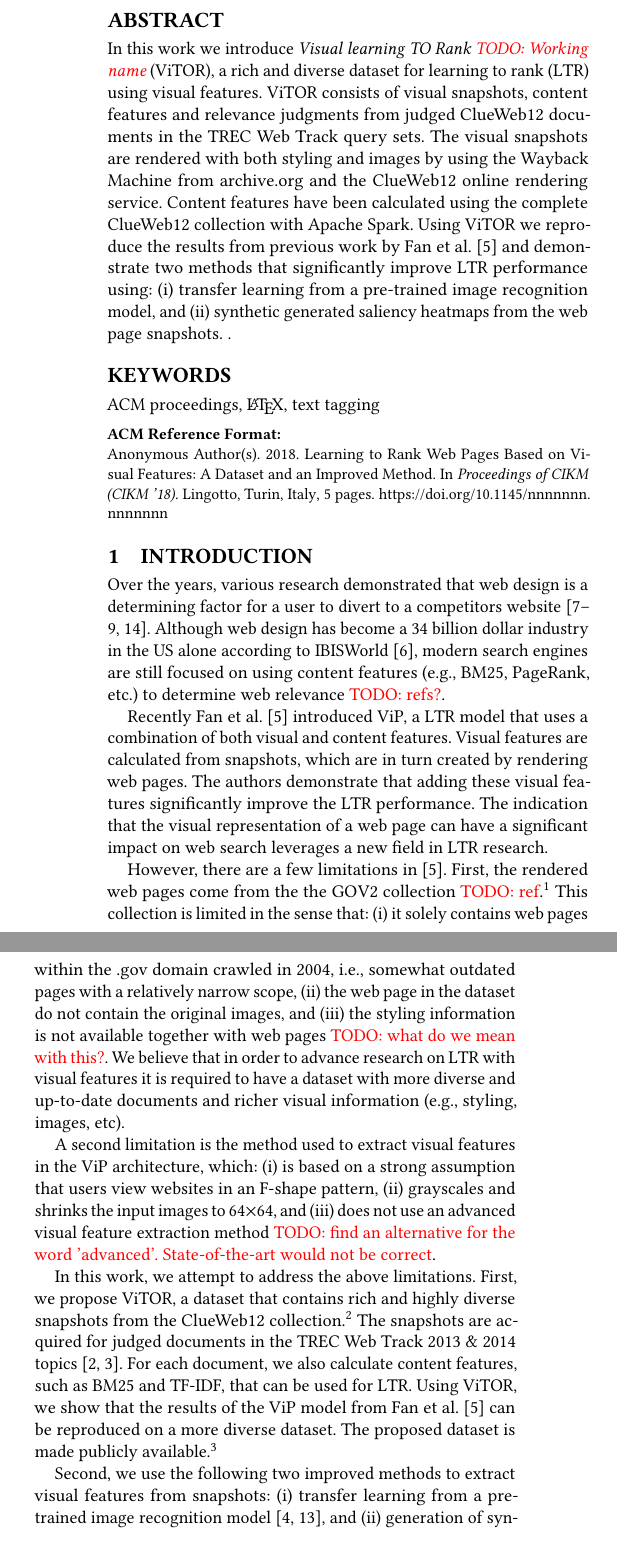
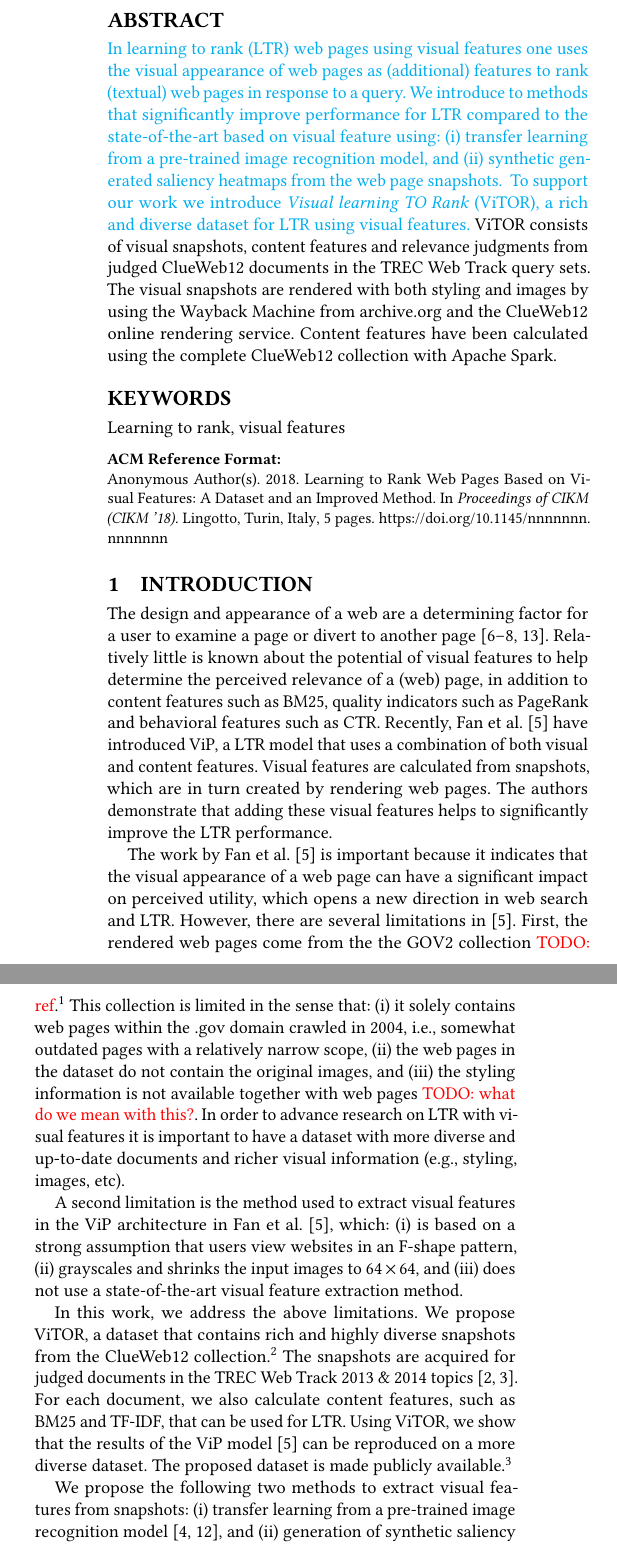
Before and after one commit to Braamling/Human-Saliency-on-Snapshots-in-Web-Relevance, a LaTeX paper (paper/cikm2018-visual-ltr.tex, which reads paper/cikm2018-visual-ltr-01.tex, paper/cikm2018-visual-ltr-02.tex): two parts of the columns of page 1 of 5, joined at a grey line, cut so that both start at the same text. Compiled offline with pdfLaTeX.

Commit message:
Minor fixes to abstract and introduction.

```diff
--- a/paper/cikm2018-visual-ltr-01.tex
+++ b/paper/cikm2018-visual-ltr-01.tex
@@ -1,43 +1,39 @@
 % !TEX root = cikm2018-visual-ltr.tex
 
 \section{Introduction}
-Over the years, various research demonstrated that web design is a determining factor for a user to divert to a competitors website~\cite{nielsen1999designing,nielsen2006f,pernice2017f,wang2014eye}.
-%Over the years, various research demonstrated the impact of web design on how users find content on the web~\cite{nielsen1999designing,nielsen2006f,pernice2017f,wang2014eye}.
-Although web design has become a 34 billion dollar industry in the US alone according to \citet{ibisdesign}, modern search engines are still focused on using content features (e.g., BM25, PageRank, etc.) to determine web relevance \todo{refs?}.
+The design and appearance of a web are a determining factor for a user to examine a page or divert to another page~\cite{nielsen1999designing,nielsen2006f,pernice2017f,wang2014eye}.
+Relatively little is known about the potential of visual features to help determine the perceived relevance of  a (web) page, in addition to content features such as BM25, quality indicators such as PageRank and behavioral features such as CTR.
+Recently, \citet{fan2017learning} have introduced ViP, a \ac{LTR} model that uses a combination of both visual and content features.
+Visual features are calculated from snapshots, which are in turn created by rendering web pages.
+The authors demonstrate that adding these visual features helps to significantly improve the \ac{LTR} performance.
 
-Recently \citet{fan2017learning} introduced ViP, a \ac{LTR} model that uses a combination of both visual and content features.
-Visual features are calculated from snapshots, which are in turn created by rendering web pages.
-The authors demonstrate that adding these visual features significantly improve the \ac{LTR} performance.
-The indication that the visual representation of a web page can have a significant impact on web search leverages a new field in \ac{LTR} research.
-
-However, there are a few limitations in \cite{fan2017learning}.
+The work by \citet{fan2017learning} is important because it indicates that the visual appearance of a web page can have a significant impact on perceived utility, which opens a new direction in web search and \ac{LTR}.
+However, there are several limitations in \cite{fan2017learning}.
 First, the rendered web pages come from the the GOV2 collection~\todo{ref}.\footnote{\url{http://ir.dcs.gla.ac.uk/test_collections/gov2-summary.htm}}
 This collection is limited in the sense that:
 \begin{inparaenum}[(i)]
 \item it solely contains web pages within the .gov domain crawled in 2004, i.e., somewhat outdated pages with a relatively narrow scope,
-\item the web page in the dataset do not contain the original images, and
+\item the web pages in the dataset do not contain the original images, and
 \item the styling information is not available together with web pages \todo{what do we mean with this?}.
 \end{inparaenum}
-We believe that in order to advance research on \ac{LTR} with visual features it is required to have a dataset with more diverse and up-to-date documents and richer visual information (e.g., styling, images, etc).
+In order to advance research on \ac{LTR} with visual features it is important to have a dataset with more diverse and up-to-date documents and richer visual information (e.g., styling, images, etc).
 
-A second limitation is the method used to extract visual features in the ViP architecture, which:
+A second limitation is the method used to extract visual features in the ViP architecture in~\citet{fan2017learning}, which:
 \begin{inparaenum}[(i)]
 \item is based on a strong assumption that users view websites in an F-shape pattern,
 \item grayscales and shrinks the input images to $64\times64$, and
-\item does not use an advanced visual feature extraction method \todo{find an alternative for the word 'advanced'. State-of-the-art would not be correct}.
+\item does not use a state-of-the-art visual feature extraction method.
 \end{inparaenum}
 
-% \todo{a suboptimal / not state-of-the-art visual features extraction. Describe this in detail similarly to the above.}
-
-In this work, we attempt to address the above limitations.
-First, we propose \datasetname, a dataset that contains rich and highly diverse snapshots from the ClueWeb12 collection.\footnote{\url{https://lemurproject.org/clueweb12/}} The snapshots are acquired for judged documents in the TREC Web Track 2013 \& 2014 topics~\cite{collins2013trec,collins2015trec}. For each document, we also calculate content features, such as BM25 and TF-IDF, that can be used for \ac{LTR}.
+In this work, we address the above limitations.
+We propose \datasetname, a dataset that contains rich and highly diverse snapshots from the ClueWeb12 collection.\footnote{\url{https://lemurproject.org/clueweb12/}} The snapshots are acquired for judged documents in the TREC Web Track 2013 \& 2014 topics~\cite{collins2013trec,collins2015trec}. For each document, we also calculate content features, such as BM25 and TF-IDF, that can be used for \ac{LTR}.
 %\todo{describe key features of the proposed dataset by unfolding the next sentence into a few sentences}
 %
 %We believe that this dataset allows the \ac{LTR} research community to investigate various methods of using visual features for search and ranking.
-Using \datasetname, we show that the results of the ViP model from \citet{fan2017learning} can be reproduced on a more diverse dataset.
+Using \datasetname, we show that the results of the ViP model~\citep{fan2017learning} can be reproduced on a more diverse dataset.
 The proposed dataset is made publicly available.\footnote{URL removed for review.}
 
-Second, we use the following two improved methods to extract visual features from snapshots:
+We propose the following two methods to extract visual features from snapshots:
 \begin{inparaenum}[(i)]
 \item transfer learning from a pre-trained image recognition model~\cite{donahue2014decaf,simonyan2014very}, and
 \item generation of synthetic saliency heatmaps from the web page snapshots~\cite{shen2014webpage,shan2017two}.
--- a/paper/cikm2018-visual-ltr-02.tex
+++ b/paper/cikm2018-visual-ltr-02.tex
@@ -1,7 +1,9 @@
 % !TEX root = cikm2018-visual-ltr.tex
 
-\section{Related work}\label{sec:relatedwork}
-In this section, we discuss research on:
+\section{Related work}
+\label{sec:relatedwork}
+
+We discuss related research on:
 \begin{inparaenum}[(i)]
 \item the relation between visual appearance of a web page and how it is perceived by users, and
 \item the usage of visual information in \ac{LTR}.
--- a/paper/cikm2018-visual-ltr.tex
+++ b/paper/cikm2018-visual-ltr.tex
@@ -38,8 +38,9 @@
 \usepackage{acronym}
 \newcommand{\todo}[1]{\textcolor{red}{TODO: #1}}
 \newcommand{\im}[1]{\textcolor{blue}{IM: #1}}
+\newcommand{\mdr}[1]{\textcolor{cyan}{#1}}
 \acrodef{LTR}{learning to rank}
-\acrodef{ViTOR}{\textit{Visual learning TO Rank \todo{Working name}}}
+\acrodef{ViTOR}{\textit{Visual learning TO Rank}}
 
 \newcommand{\datasetname}{\ac{ViTOR}}
 
@@ -76,17 +77,16 @@
 % The default list of authors is too long for headers.
 \renewcommand{\shortauthors}{B. van den Akker et al.}
 
-
 \begin{document}
 
 \begin{abstract}
-% TODO write abstract
-In this work we introduce \datasetname, a rich and diverse dataset for \ac{LTR} using visual features. \datasetname~consists of visual snapshots, content features and relevance judgments from judged ClueWeb12 documents in the TREC Web Track query sets. The visual snapshots are rendered with both styling and images by using the Wayback Machine from archive.org and the ClueWeb12 online rendering service. Content features have been calculated using the complete ClueWeb12 collection with Apache Spark.
-Using \datasetname~we reproduce the results from previous work by \citet{fan2017learning} and demonstrate two methods that significantly improve \ac{LTR} performance using:
+\mdr{In \ac{LTR} web pages using visual features one uses the visual appearance of web pages as (additional) features to rank (textual) web pages in response to a query.}
+\mdr{We introduce to methods that significantly improve performance for \ac{LTR} compared to the state-of-the-art based on visual feature using:
 \begin{inparaenum}[(i)]
 \item transfer learning from a pre-trained image recognition model, and
 \item synthetic generated saliency heatmaps from the web page snapshots.
-\end{inparaenum}.
+\end{inparaenum}\
+To support our work we introduce \datasetname, a rich and diverse dataset for \ac{LTR} using visual features.} \datasetname~consists of visual snapshots, content features and relevance judgments from judged ClueWeb12 documents in the TREC Web Track query sets. The visual snapshots are rendered with both styling and images by using the Wayback Machine from archive.org and the ClueWeb12 online rendering service. Content features have been calculated using the complete ClueWeb12 collection with Apache Spark.
 \end{abstract}
 
 %
@@ -125,7 +125,7 @@ Using \datasetname~we reproduce the results from previous work by \citet{fan2017
 % \ccsdesc[100]{Networks~Network reliability}
 
 
-\keywords{ACM proceedings, \LaTeX, text tagging}
+\keywords{Learning to rank, visual features}
 
 
 \maketitle
```
Also changed, not shown: paper/cikm2018-visual-ltr-03.tex (+6 -6 lines), paper/cikm2018-visual-ltr-01.tex (3 more changed lines).
